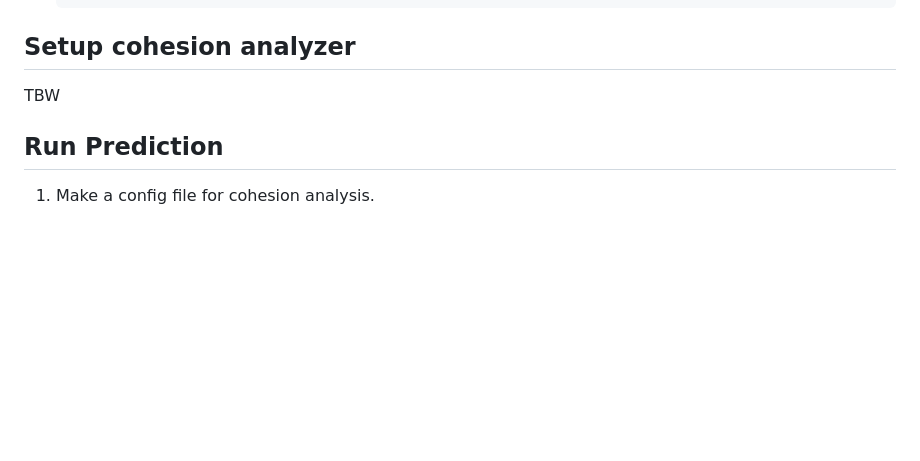
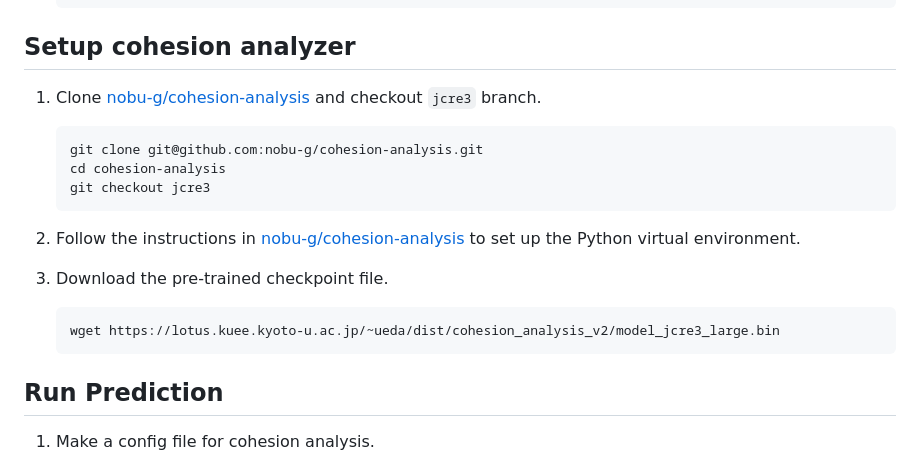
Before and after one commit to riken-grp/multimodal-reference, a Markdown page: README.md, the part around the change. Drawn GitHub-style; blank space fills up the shorter version.

Commit message:
add instruction to use cohesion-analysis

````diff
--- a/README.md
+++ b/README.md
@@ -49,7 +49,21 @@ poetry install
 
 ## Setup cohesion analyzer
 
-TBW
+1. Clone [nobu-g/cohesion-analysis](https://github.com/nobu-g/cohesion-analysis) and checkout `jcre3` branch.
+
+    ```shell
+    git clone git@github.com:nobu-g/cohesion-analysis.git
+    cd cohesion-analysis
+    git checkout jcre3
+    ```
+
+2. Follow the instructions in [nobu-g/cohesion-analysis](https://github.com/nobu-g/cohesion-analysis) to set up the Python virtual environment.
+
+4. Download the pre-trained checkpoint file.
+
+    ```shell
+    wget https://lotus.kuee.kyoto-u.ac.jp/~ueda/dist/cohesion_analysis_v2/model_jcre3_large.bin
+    ```
 
 ## Run Prediction
 
````
